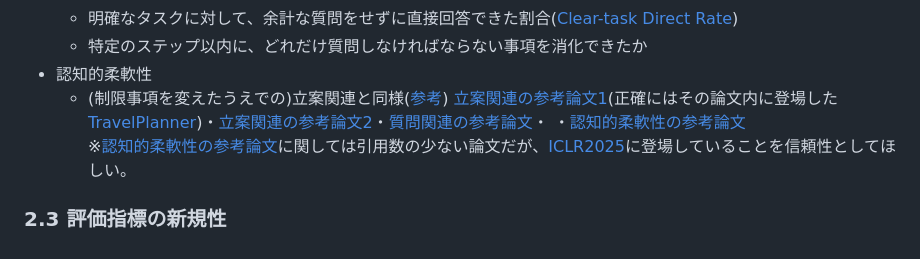
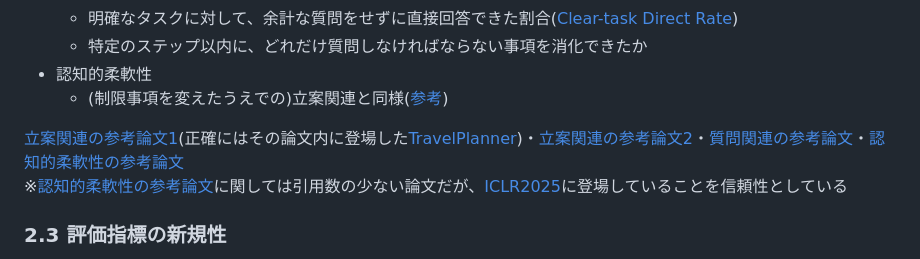
Before and after one commit to Iro-engin/AGI-Hackathon, a Markdown page: BENCHMARK_DESIGN_JA.md, the part around the change. GitHub-like rendering.

Commit message:
edit minor miss

```diff
--- a/BENCHMARK_DESIGN_JA.md
+++ b/BENCHMARK_DESIGN_JA.md
@@ -52,9 +52,9 @@ Kaggle の文脈では、単に最終回答が合っているかだけでは不
     - 特定のステップ以内に、どれだけ質問しなければならない事項を消化できたか
 - 認知的柔軟性
     - (制限事項を変えたうえでの)立案関連と同様([参考](https://arxiv.org/pdf/2506.04649))
-[立案関連の参考論文1](https://arxiv.org/pdf/2504.01990)(正確にはその論文内に登場した[TravelPlanner](https://arxiv.org/pdf/2402.01622))・[立案関連の参考論文2](https://arxiv.org/pdf/2406.04520)・[質問関連の参考論文](https://arxiv.org/pdf/2602.11199)・
-・[認知的柔軟性の参考論文](https://arxiv.org/pdf/2506.04649)
-※[認知的柔軟性の参考論文](https://arxiv.org/pdf/2506.04649)に関しては引用数の少ない論文だが、[ICLR2025](https://openreview.net/forum?id=a7unQ5jMx7)に登場していることを信頼性としてほしい。
+
+[立案関連の参考論文1](https://arxiv.org/pdf/2504.01990)(正確にはその論文内に登場した[TravelPlanner](https://arxiv.org/pdf/2402.01622))・[立案関連の参考論文2](https://arxiv.org/pdf/2406.04520)・[質問関連の参考論文](https://arxiv.org/pdf/2602.11199)・[認知的柔軟性の参考論文](https://arxiv.org/pdf/2506.04649)
+※[認知的柔軟性の参考論文](https://arxiv.org/pdf/2506.04649)に関しては引用数の少ない論文だが、[ICLR2025](https://openreview.net/forum?id=a7unQ5jMx7)に登場していることを信頼性としている
 ### 2.3 評価指標の新規性
 従来の質問関連の指標では、multi-turnにおいてどれだけ質問しなければならない事項を消化した後に回答したかを指標としていた[1](https://arxiv.org/pdf/2602.11199)。
 しかし、この指標は「ターン数を稼いでいくうちに新たに制限事項が分かった」がゆえに質問事項すべき事項を後から理解していっていることが視野に入っていない。
```
